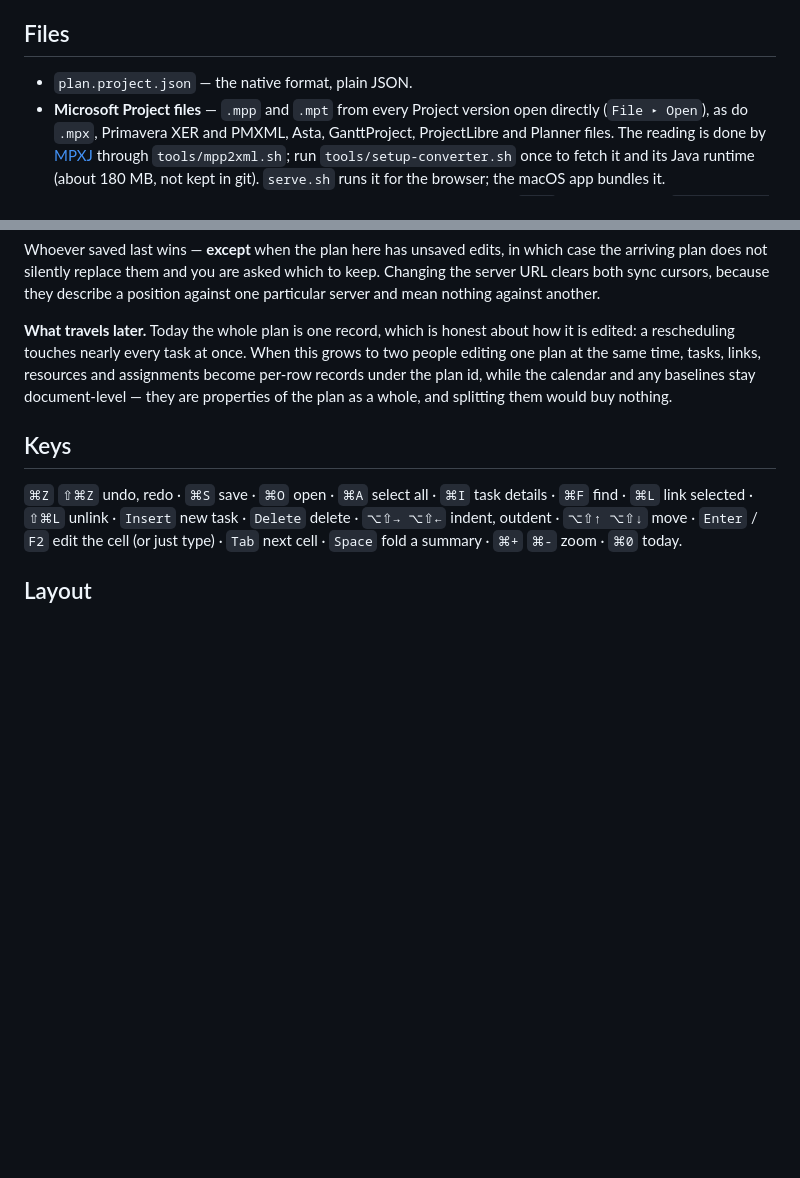
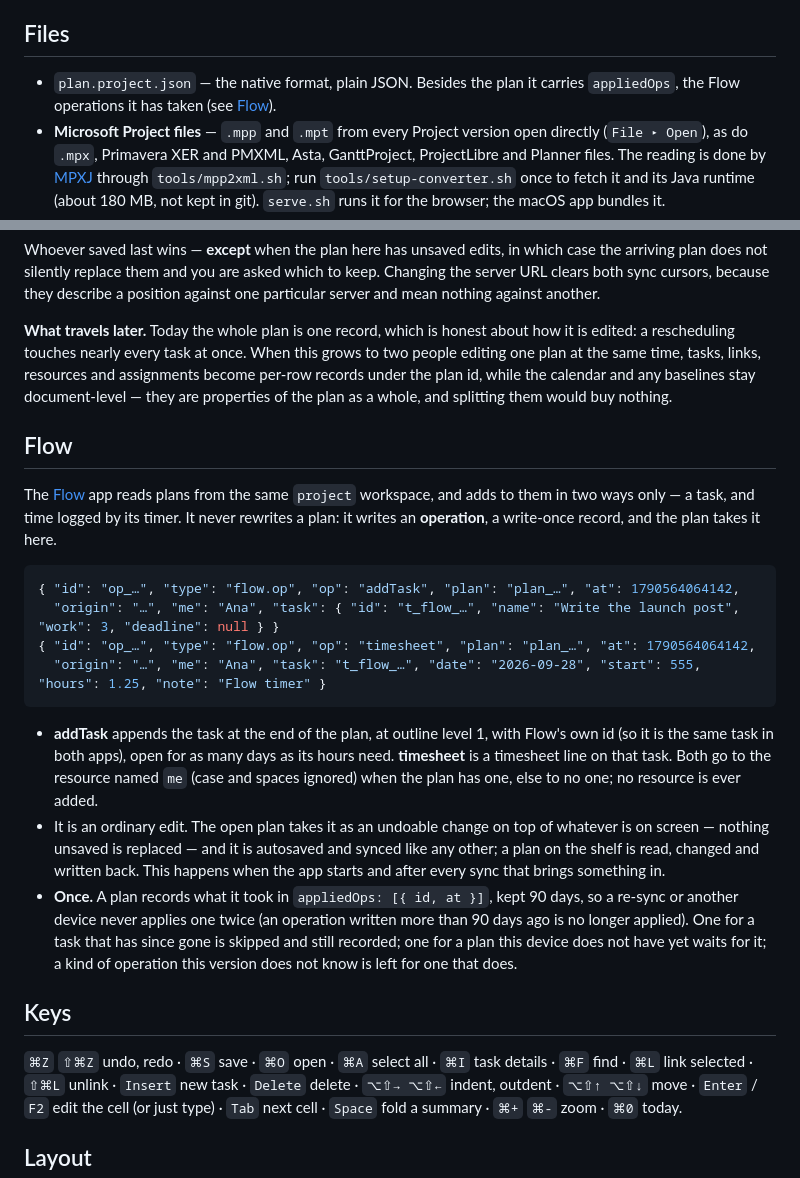
Before and after one commit to allenxhsu/project-planner, a Markdown page: README.md, 2 parts joined by grey strips. GitHub-like rendering; blank space fills up the shorter version.

Commit message:
README: how plans take Flow's operations
Co-Authored-By: Claude Opus 5.5 <noreply@anthropic.com>
Claude-Session: https://claude.ai/code/session_01F5E4uErC364R71LAbKXFFs

````diff
--- a/README.md
+++ b/README.md
@@ -97,7 +97,8 @@ deadlines, over-allocation, tasks with no predecessor or resource, late tasks
 
 ## Files
 
-- `plan.project.json` — the native format, plain JSON.
+- `plan.project.json` — the native format, plain JSON. Besides the plan it
+  carries `appliedOps`, the Flow operations it has taken (see [Flow](#flow)).
 - **Microsoft Project files** — `.mpp` and `.mpt` from every Project version
   open directly (`File ▸ Open`), as do `.mpx`, Primavera XER and PMXML, Asta,
   GanttProject, ProjectLibre and Planner files. The reading is done by
@@ -546,6 +547,37 @@ resources and assignments become per-row records under the plan id, while the
 calendar and any baselines stay document-level — they are properties of the
 plan as a whole, and splitting them would buy nothing.
 
+## Flow
+
+The [Flow](../flow) app reads plans from the same `project` workspace, and
+adds to them in two ways only — a task, and time logged by its timer. It never
+rewrites a plan: it writes an **operation**, a write-once record, and the plan
+takes it here.
+
+```json
+{ "id": "op_…", "type": "flow.op", "op": "addTask", "plan": "plan_…", "at": 1790564064142,
+  "origin": "…", "me": "Ana", "task": { "id": "t_flow_…", "name": "Write the launch post", "work": 3, "deadline": null } }
+{ "id": "op_…", "type": "flow.op", "op": "timesheet", "plan": "plan_…", "at": 1790564064142,
+  "origin": "…", "me": "Ana", "task": "t_flow_…", "date": "2026-09-28", "start": 555, "hours": 1.25, "note": "Flow timer" }
+```
+
+- **addTask** appends the task at the end of the plan, at outline level 1,
+  with Flow's own id (so it is the same task in both apps), open for as many
+  days as its hours need. **timesheet** is a timesheet line on that task.
+  Both go to the resource named `me` (case and spaces ignored) when the plan
+  has one, else to no one; no resource is ever added.
+- It is an ordinary edit. The open plan takes it as an undoable change on top
+  of whatever is on screen — nothing unsaved is replaced — and it is autosaved
+  and synced like any other; a plan on the shelf is read, changed and written
+  back. This happens when the app starts and after every sync that brings
+  something in.
+- **Once.** A plan records what it took in `appliedOps: [{ id, at }]`, kept
+  90 days, so a re-sync or another device never applies one twice (an
+  operation written more than 90 days ago is no longer applied). One for a
+  task that has since gone is skipped and still recorded; one for a plan this
+  device does not have yet waits for it; a kind of operation this version
+  does not know is left for one that does.
+
 ## Keys
 
 `⌘Z` `⇧⌘Z` undo, redo · `⌘S` save · `⌘O` open · `⌘A` select all · `⌘I` task
````
